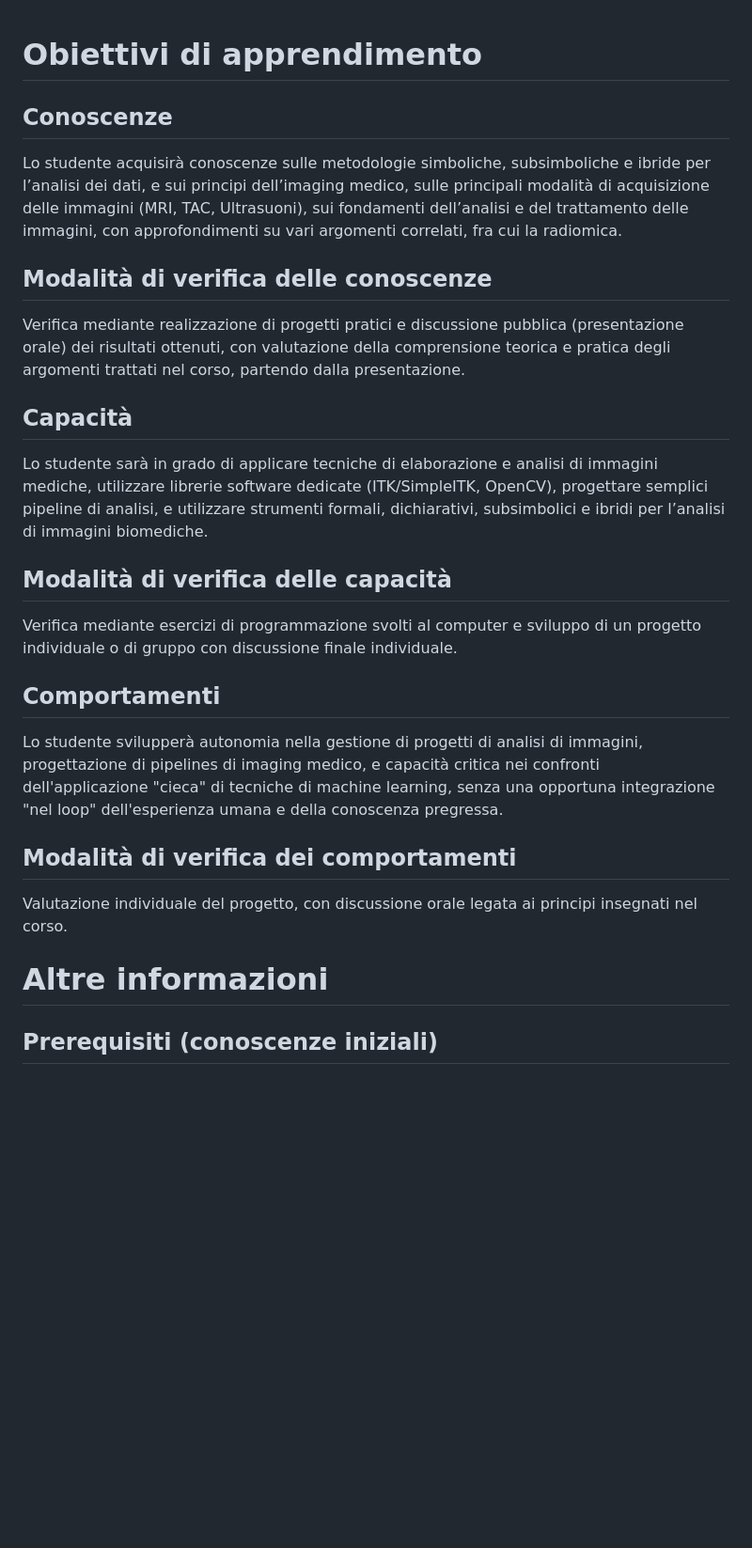
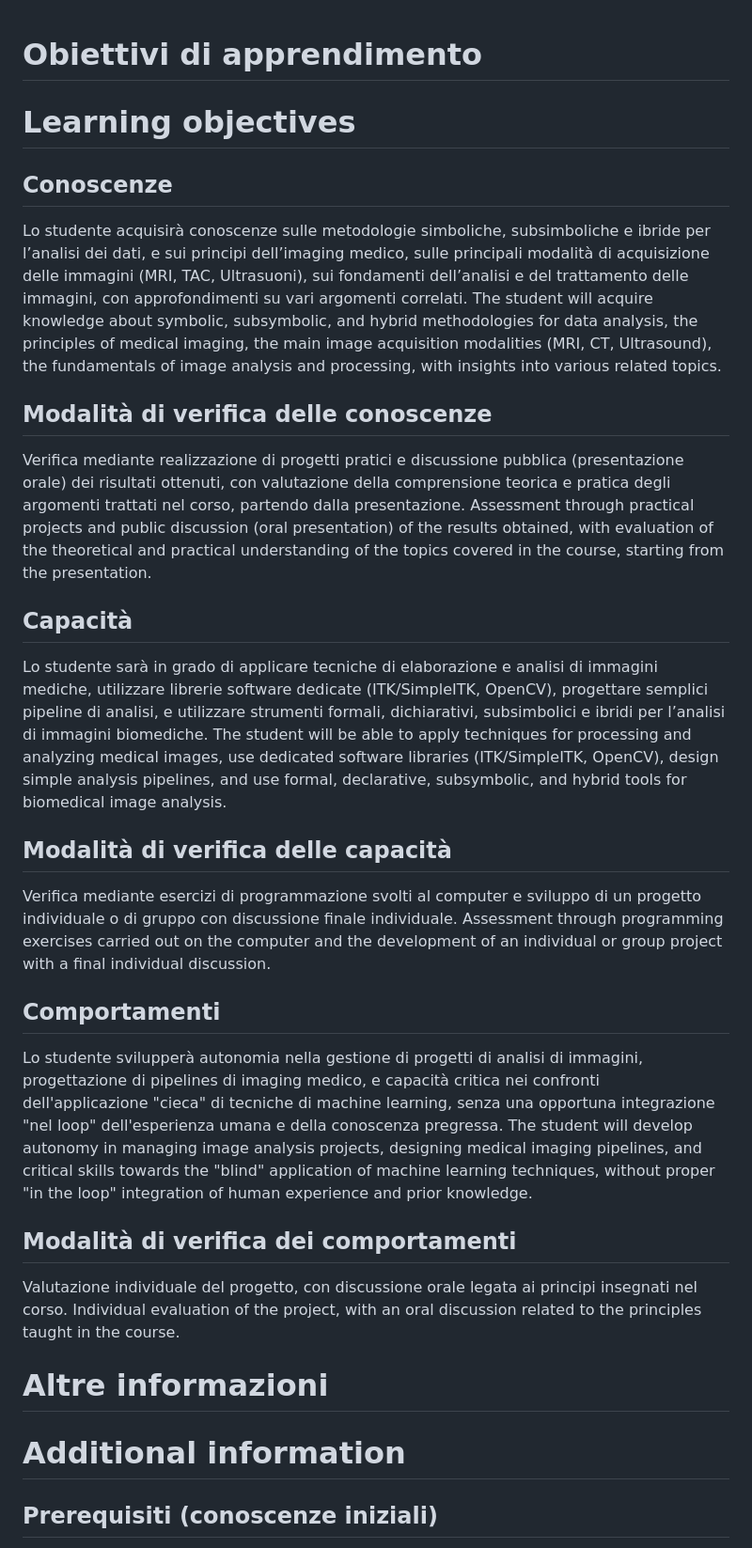
Before and after one commit to vincenzoml/UNIPI-MIM, a Markdown page: syllabus/SYLLABUS.md, the part around the change printed below. Shown: that part at 94% size. GitHub-like rendering; blank space fills up the shorter version.

```diff
--- a/syllabus/SYLLABUS.md
+++ b/syllabus/SYLLABUS.md
@@ -1,23 +1,31 @@
 # Obiettivi di apprendimento
+# Learning objectives
 ## Conoscenze
-Lo studente acquisirà conoscenze sulle metodologie simboliche, subsimboliche e ibride per l’analisi dei dati, e sui principi dell’imaging medico, sulle principali modalità di acquisizione delle immagini (MRI, TAC, Ultrasuoni), sui fondamenti dell’analisi e del trattamento delle immagini, con approfondimenti su vari argomenti correlati, fra cui la radiomica.
+Lo studente acquisirà conoscenze sulle metodologie simboliche, subsimboliche e ibride per l’analisi dei dati, e sui principi dell’imaging medico, sulle principali modalità di acquisizione delle immagini (MRI, TAC, Ultrasuoni), sui fondamenti dell’analisi e del trattamento delle immagini, con approfondimenti su vari argomenti correlati.
+The student will acquire knowledge about symbolic, subsymbolic, and hybrid methodologies for data analysis, the principles of medical imaging, the main image acquisition modalities (MRI, CT, Ultrasound), the fundamentals of image analysis and processing, with insights into various related topics.
 
 ## Modalità di verifica delle conoscenze
 Verifica mediante realizzazione di progetti pratici e discussione pubblica (presentazione orale) dei risultati ottenuti, con valutazione della comprensione teorica e pratica degli argomenti trattati nel corso, partendo dalla presentazione.
+Assessment through practical projects and public discussion (oral presentation) of the results obtained, with evaluation of the theoretical and practical understanding of the topics covered in the course, starting from the presentation.
 
 ## Capacità
 Lo studente sarà in grado di applicare tecniche di elaborazione e analisi di immagini mediche, utilizzare librerie software dedicate (ITK/SimpleITK, OpenCV), progettare semplici pipeline di analisi, e utilizzare strumenti formali, dichiarativi, subsimbolici e ibridi per l’analisi di immagini biomediche.
+The student will be able to apply techniques for processing and analyzing medical images, use dedicated software libraries (ITK/SimpleITK, OpenCV), design simple analysis pipelines, and use formal, declarative, subsymbolic, and hybrid tools for biomedical image analysis.
 
 ## Modalità di verifica delle capacità
 Verifica mediante esercizi di programmazione svolti al computer e sviluppo di un progetto individuale o di gruppo con discussione finale individuale.
+Assessment through programming exercises carried out on the computer and the development of an individual or group project with a final individual discussion.
 
 ## Comportamenti
 Lo studente svilupperà autonomia nella gestione di progetti di analisi di immagini, progettazione di pipelines di imaging medico, e capacità critica nei confronti dell'applicazione "cieca" di tecniche di machine learning, senza una opportuna integrazione "nel loop" dell'esperienza umana e della conoscenza pregressa.
+The student will develop autonomy in managing image analysis projects, designing medical imaging pipelines, and critical skills towards the "blind" application of machine learning techniques, without proper "in the loop" integration of human experience and prior knowledge.
 
 ## Modalità di verifica dei comportamenti
 Valutazione individuale del progetto, con discussione orale legata ai principi insegnati nel corso.
+Individual evaluation of the project, with an oral discussion related to the principles taught in the course.
 
 # Altre informazioni
+# Additional information
 ## Prerequisiti (conoscenze iniziali)
 Conoscenze di base di programmazione (preferibilmente Python), elementi di base di logica insiemistica e machine learning.
 
```
Also changed, not shown: other parts of syllabus/SYLLABUS.md (+29 -16 lines).
